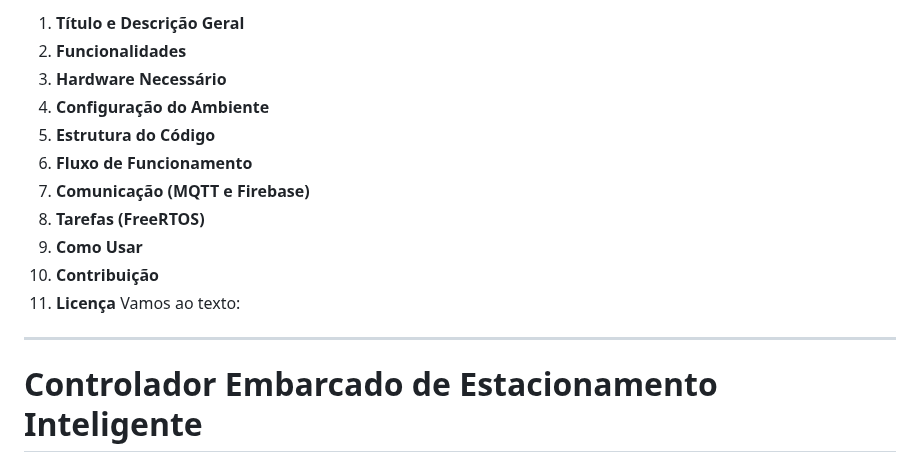
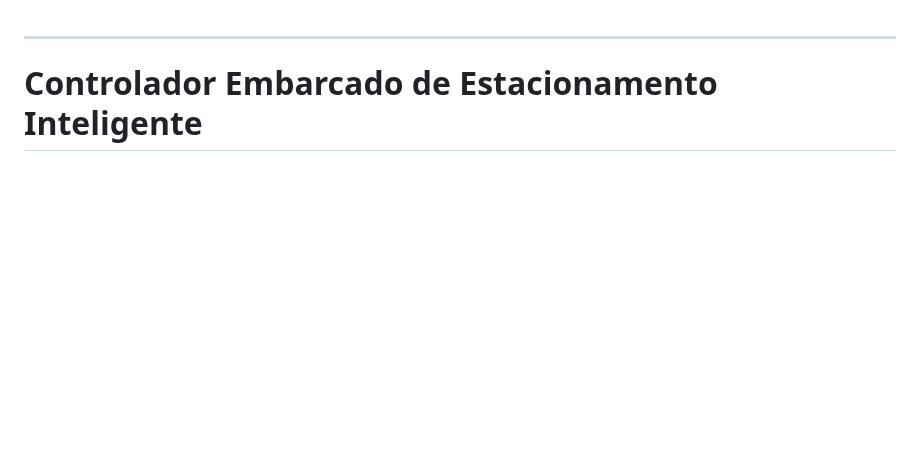
Before and after one commit to Erickhbs/Embedded-Controlof-Vehicle-Parking, a Markdown page: README.md, the part around the change. Drawn GitHub-style; blank space fills up the shorter version.

```diff
--- a/README.md
+++ b/README.md
@@ -1,15 +1,3 @@
-1. **Título e Descrição Geral**
-2. **Funcionalidades**
-3. **Hardware Necessário**
-4. **Configuração do Ambiente**
-5. **Estrutura do Código**
-6. **Fluxo de Funcionamento**
-7. **Comunicação (MQTT e Firebase)**
-8. **Tarefas (FreeRTOS)**
-9. **Como Usar**
-10. **Contribuição**
-11. **Licença**
-Vamos ao texto:
 ---
 # Controlador Embarcado de Estacionamento Inteligente
 Este repositório contém o firmware para um sistema de controle de estacionamento de veículos, desenvolvido para rodar em um ESP32 usando o FreeRTOS. O sistema gerencia vagas de estacionamento e catracas de entrada/saída, comunicando-se com um aplicativo Flutter via MQTT e sincronizando o estado com o Firebase.
```
